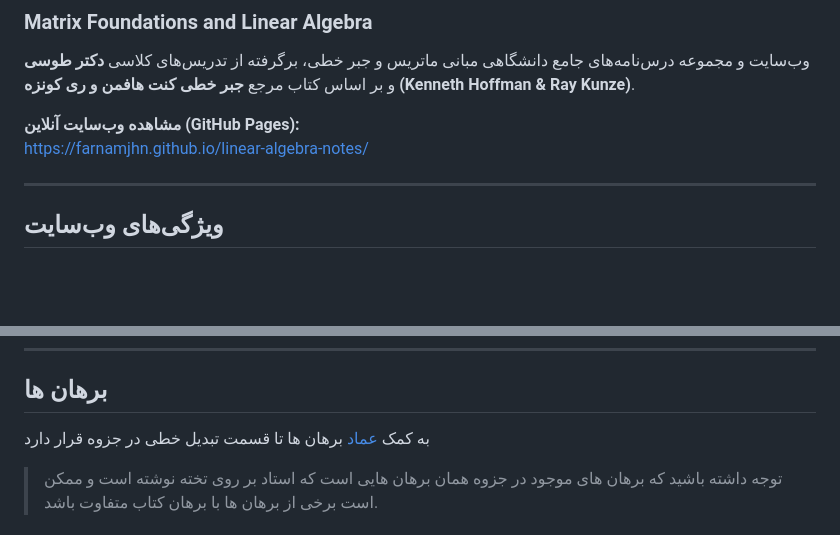
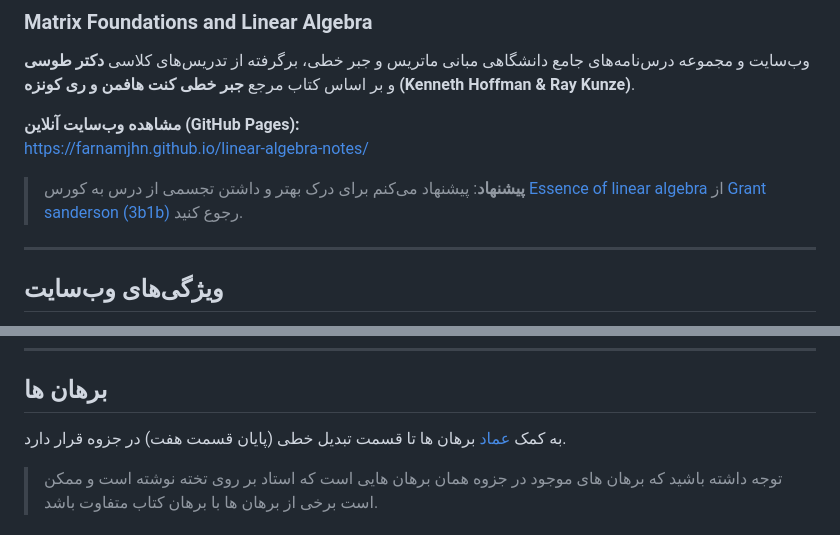
Before and after one commit to farnamjhn/linear-algebra-notes, a Markdown page: README.md, 2 parts joined by grey strips. Rendered like a GitHub page; blank space fills up the shorter version.

Commit message:
docs: add recommandation for 3b1b course

```diff
--- a/README.md
+++ b/README.md
@@ -6,6 +6,7 @@
 **مشاهده وب‌سایت آنلاین (GitHub Pages):**
 [https://farnamjhn.github.io/linear-algebra-notes/](https://farnamjhn.github.io/linear-algebra-notes/)
 
+> **پیشنهاد**:‌ پیشنهاد می‌کنم برای درک بهتر و داشتن تجسمی از درس به کورس [Essence of linear algebra](https://youtube.com/playlist?list=PLZHQObOWTQDPD3MizzM2xVFitgF8hE_ab&si=JW2l10uJcGJoaXW3) از [Grant sanderson (3b1b)](https://github.com/3b1b) رجوع کنید.
 ---
 
 ##  ویژگی‌های وب‌سایت
@@ -48,7 +49,7 @@
 ---
 ## برهان ها
 
-به کمک [عماد ](https://github.com/emad-tavasoli) برهان ها تا قسمت تبدیل خطی در جزوه قرار دارد
+به کمک [عماد ](https://github.com/emad-tavasoli) برهان ها تا قسمت تبدیل خطی (پایان قسمت هفت) در جزوه قرار دارد.
 
 > توجه داشته باشید که برهان های موجود در جزوه همان برهان هایی است که استاد بر روی تخته نوشته است و ممکن است برخی از برهان ها با برهان کتاب متفاوت باشد.
 
```
